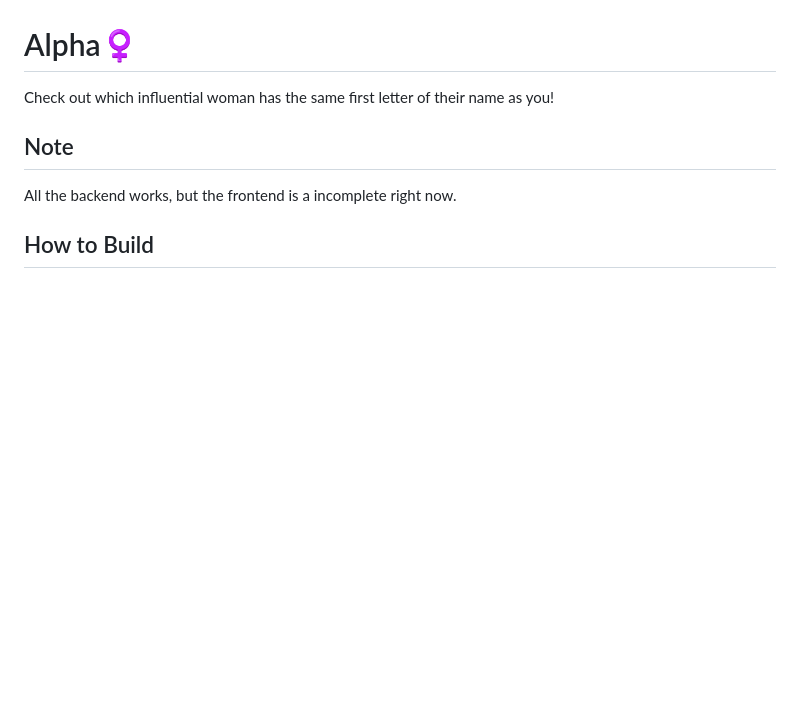
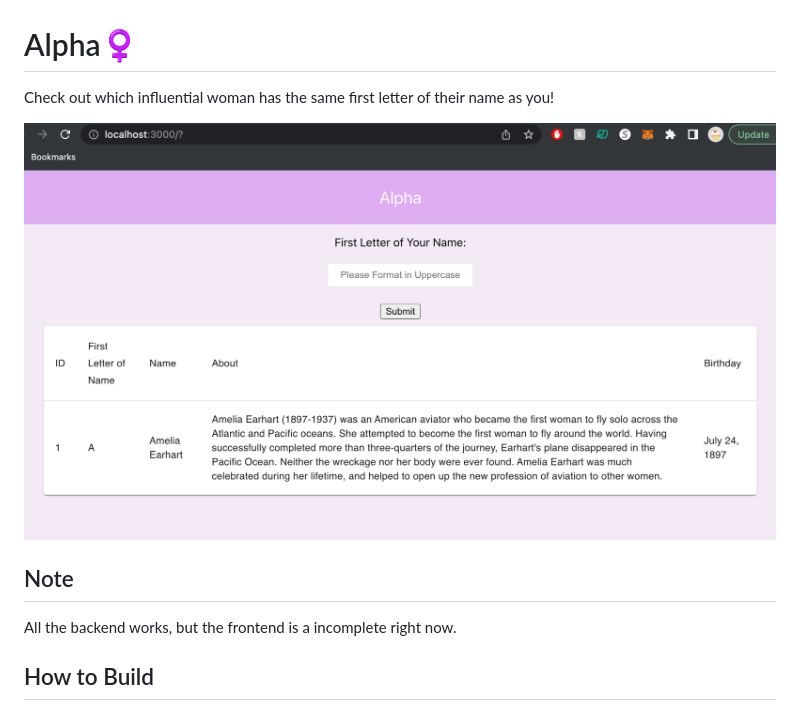
Before and after one commit to endarli/Alpha, a Markdown page: README.md, the part around the change. Drawn GitHub-style; pictures changed too: Alpha.png (added); blank space fills up the shorter version.

Commit message:
added README pic

```diff
--- a/README.md
+++ b/README.md
@@ -1,5 +1,7 @@
 # Alpha♀
 Check out which influential woman has the same first letter of their name as you!
+
+![App Interface](/Alpha.png?raw=true "App Interface")
 
 ## Note
 All the backend works, but the frontend is a incomplete right now.
```
